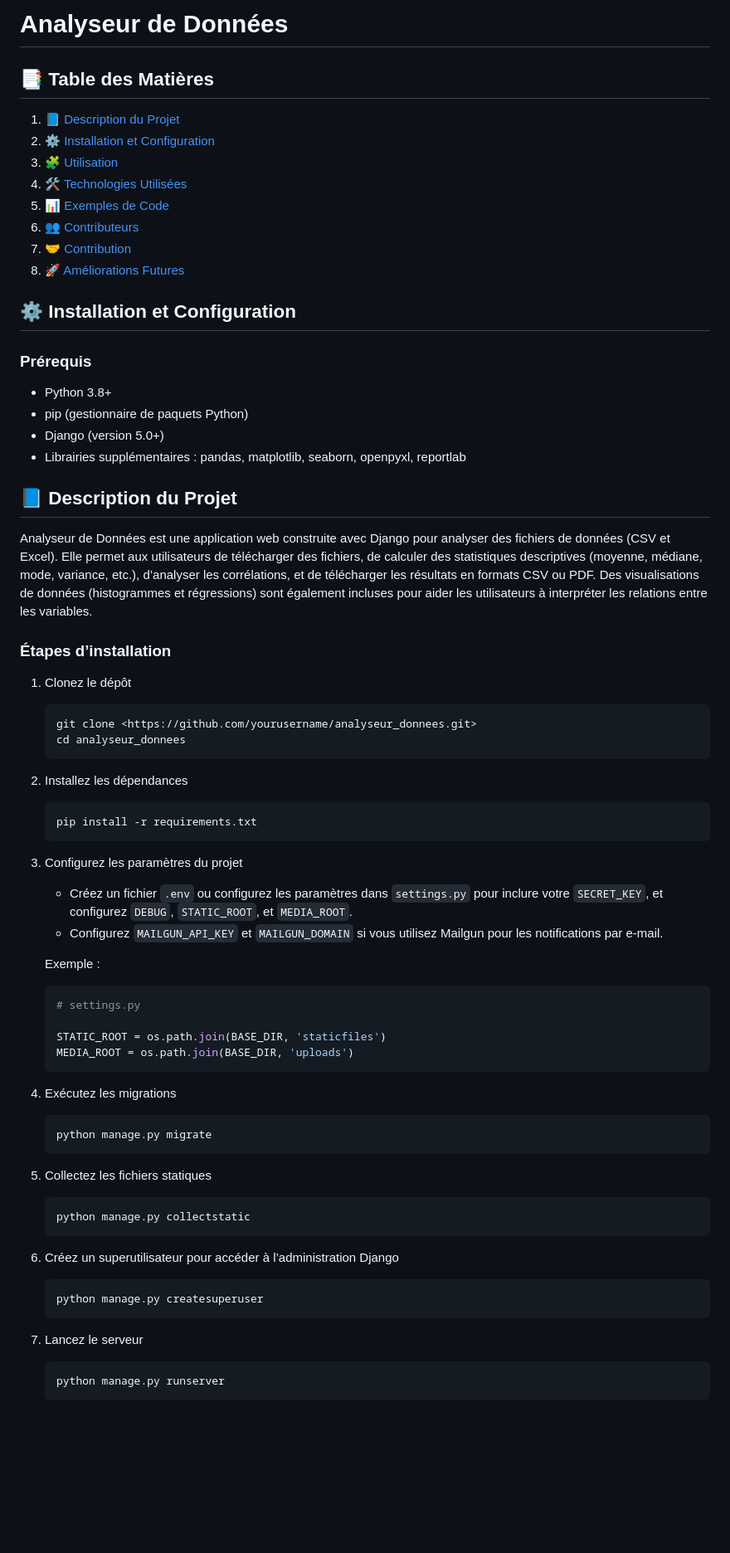
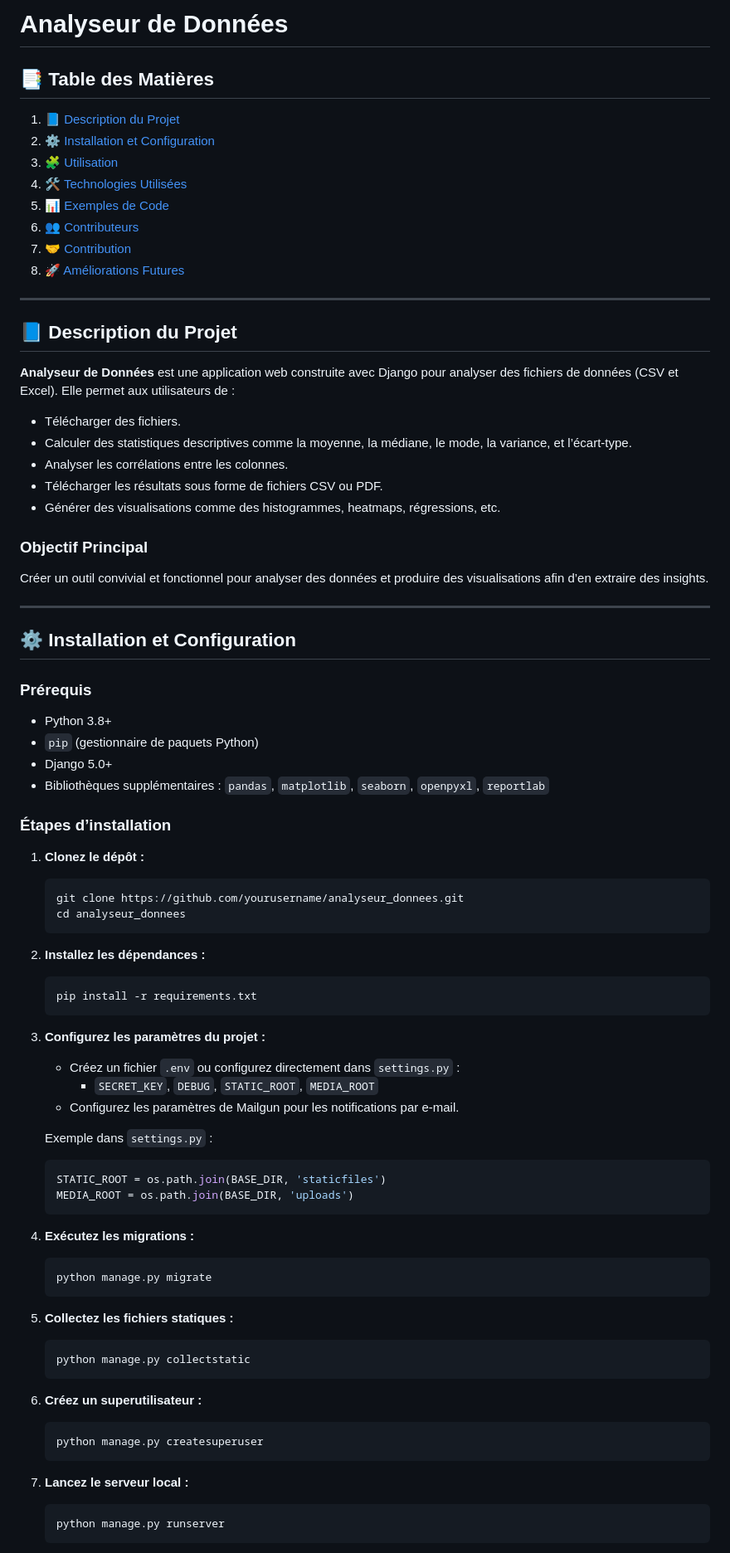
Before and after one commit to thejokers69/analyseur_donnees, a Markdown page: README.md, the part around one of its changes. Shown at 83% size. Drawn GitHub-style; blank space fills up the shorter version.

````diff
--- a/README.md
+++ b/README.md
@@ -1,4 +1,4 @@
-# Analyseur de Données
+# **Analyseur de Données**
 
 ## 📑 Table des Matières
 
@@ -11,68 +11,82 @@
 7. [🤝 Contribution](#-contribution)
 8. [🚀 Améliorations Futures](#-améliorations-futures)
 
+---
+
+## 📘 Description du Projet
+
+**Analyseur de Données** est une application web construite avec Django pour analyser des fichiers de données (CSV et Excel). Elle permet aux utilisateurs de :
+
+- Télécharger des fichiers.
+- Calculer des statistiques descriptives comme la moyenne, la médiane, le mode, la variance, et l’écart-type.
+- Analyser les corrélations entre les colonnes.
+- Télécharger les résultats sous forme de fichiers CSV ou PDF.
+- Générer des visualisations comme des histogrammes, heatmaps, régressions, etc.
+
+### Objectif Principal
+
+Créer un outil convivial et fonctionnel pour analyser des données et produire des visualisations afin d’en extraire des insights.
+
+---
+
 ## ⚙️ Installation et Configuration
 
 ### Prérequis
 
 - Python 3.8+
-- pip (gestionnaire de paquets Python)
-- Django (version 5.0+)
-- Librairies supplémentaires : pandas, matplotlib, seaborn, openpyxl, reportlab
-
-## 📘 Description du Projet
-
-Analyseur de Données est une application web construite avec Django pour analyser des fichiers de données (CSV et Excel). Elle permet aux utilisateurs de télécharger des fichiers, de calculer des statistiques descriptives (moyenne, médiane, mode, variance, etc.), d’analyser les corrélations, et de télécharger les résultats en formats CSV ou PDF. Des visualisations de données (histogrammes et régressions) sont également incluses pour aider les utilisateurs à interpréter les relations entre les variables.
+- `pip` (gestionnaire de paquets Python)
+- Django 5.0+
+- Bibliothèques supplémentaires : `pandas`, `matplotlib`, `seaborn`, `openpyxl`, `reportlab`
 
 ### Étapes d’installation
 
-1. Clonez le dépôt
+1. **Clonez le dépôt :**
 
-    ```sh
-    git clone <https://github.com/yourusername/analyseur_donnees.git>
+    ```bash
+    git clone https://github.com/yourusername/analyseur_donnees.git
     cd analyseur_donnees
     ```
 
-2. Installez les dépendances
+2. **Installez les dépendances :**
 
-    ```sh
+    ```bash
     pip install -r requirements.txt
     ```
 
-3. Configurez les paramètres du projet
-    - Créez un fichier `.env` ou configurez les paramètres dans `settings.py` pour inclure votre `SECRET_KEY`, et configurez `DEBUG`, `STATIC_ROOT`, et `MEDIA_ROOT`.
-    - Configurez `MAILGUN_API_KEY` et `MAILGUN_DOMAIN` si vous utilisez Mailgun pour les notifications par e-mail.
+3. **Configurez les paramètres du projet :**
 
-    Exemple :
+    - Créez un fichier `.env` ou configurez directement dans `settings.py` :
+      - `SECRET_KEY`, `DEBUG`, `STATIC_ROOT`, `MEDIA_ROOT`
+    - Configurez les paramètres de Mailgun pour les notifications par e-mail.
+
+    Exemple dans `settings.py` :
 
     ```python
-    # settings.py
-
     STATIC_ROOT = os.path.join(BASE_DIR, 'staticfiles')
     MEDIA_ROOT = os.path.join(BASE_DIR, 'uploads')
     ```
 
-4. Exécutez les migrations
+4. **Exécutez les migrations :**
 
-    ```sh
+    ```bash
     python manage.py migrate
     ```
 
-5. Collectez les fichiers statiques
+5. **Collectez les fichiers statiques :**
 
-    ```sh
+    ```bash
     python manage.py collectstatic
     ```
 
-6. Créez un superutilisateur pour accéder à l’administration Django
+6. **Créez un superutilisateur :**
 
-    ```sh
+    ```bash
     python manage.py createsuperuser
     ```
 
-7. Lancez le serveur
+7. **Lancez le serveur local :**
 
-    ```sh
+    ```bash
     python manage.py runserver
     ```
 
````
Also changed, not shown: other parts of README.md (+74 -72 lines).
